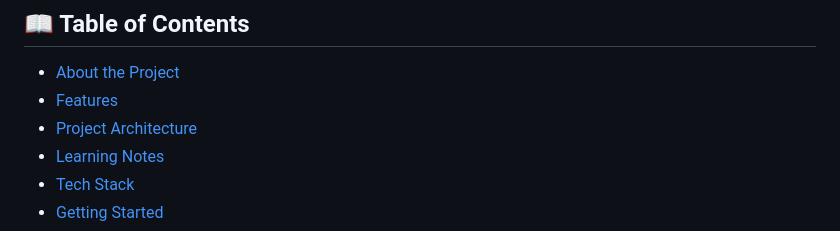
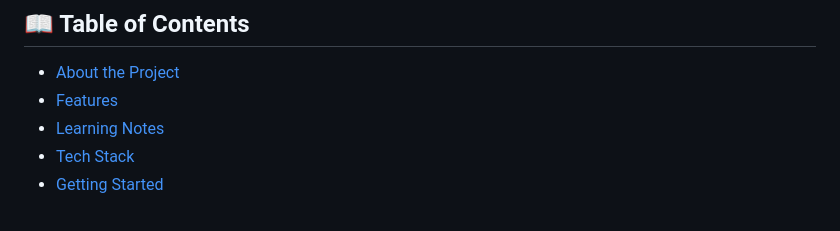
Before and after one commit to WagyuuA5/Computer_Rental_APP, a Markdown page: README.md, the part around one of its changes. Drawn GitHub-style.

```diff
--- a/README.md
+++ b/README.md
@@ -22,7 +20,6 @@
 
 - [About the Project](#-about-the-project)
 - [Features](#-features)
-- [Project Architecture](#-project-architecture)
 - [Learning Notes](#-learning-notes)
 - [Tech Stack](#-tech-stack)
 - [Getting Started](#-getting-started)
```
Also changed, not shown: other parts of README.md (+1 -3 lines).
